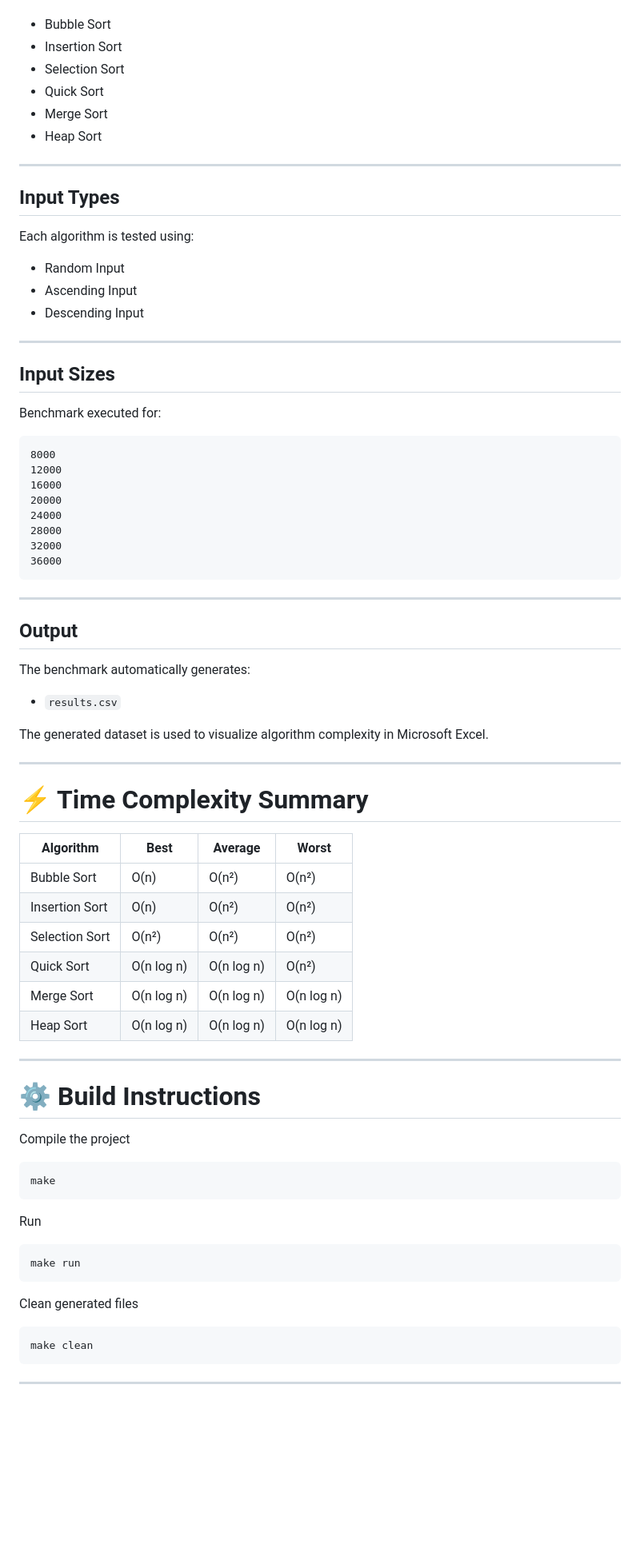
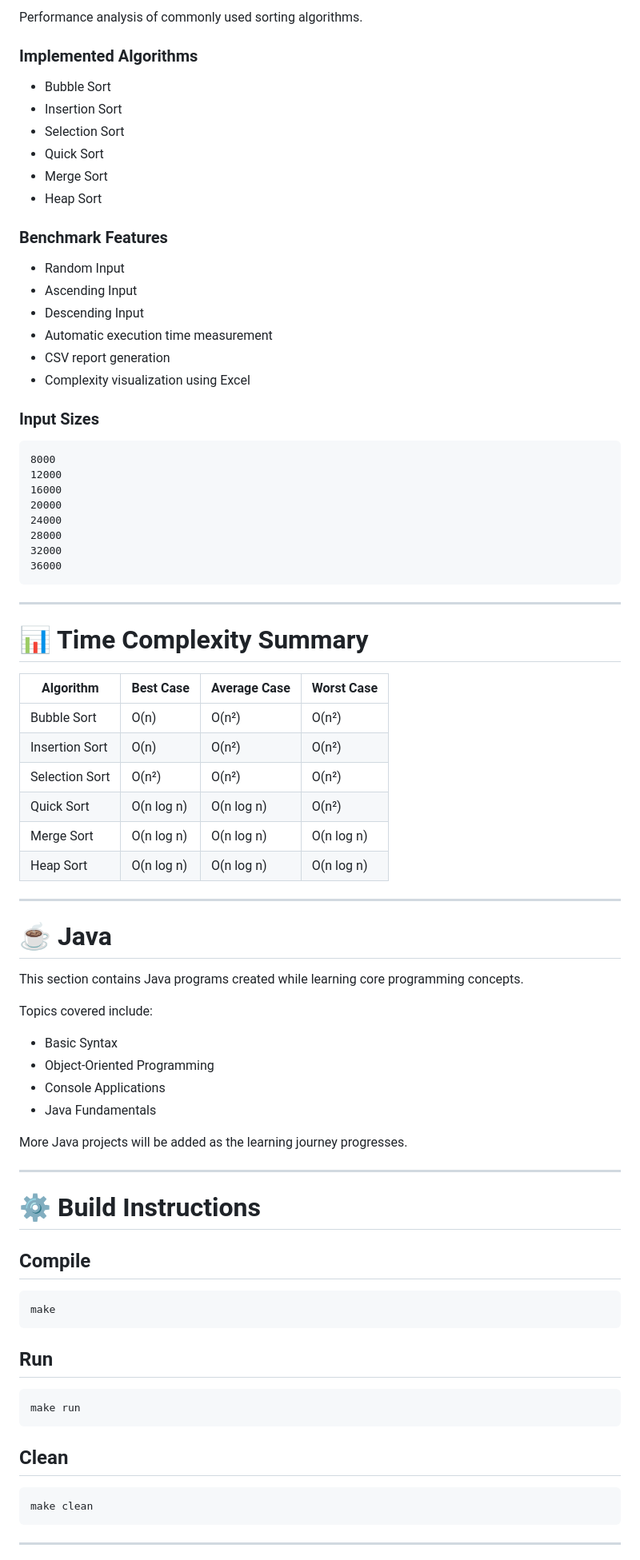
Before and after one commit to 150202-Pratham/uca_2026, a Markdown page: README.md, the part around one of its changes. Shown at 80% size. GitHub-like rendering; blank space fills up the shorter version.

````diff
--- a/README.md
+++ b/README.md
@@ -75,3 +75,6 @@ Implemented and analyzed the execution time of the following sorting algorithms:
+Performance analysis of commonly used sorting algorithms.
+
+### Implemented Algorithms
 
 - Bubble Sort
 - Insertion Sort
@@ -80,23 +83,18 @@ Implemented and analyzed the execution time of the following sorting algorithms:
 - Merge Sort
 - Heap Sort
 
----
-
-## Input Types
-
-Each algorithm is tested using:
+### Benchmark Features
 
 - Random Input
 - Ascending Input
 - Descending Input
+- Automatic execution time measurement
+- CSV report generation
+- Complexity visualization using Excel
 
----
+### Input Sizes
 
-## Input Sizes
-
-Benchmark executed for:
-
-```text
+```
 8000
 12000
 16000
@@ -109,20 +107,10 @@ Benchmark executed for:
 
 ---
 
-## Output
+# 📊 Time Complexity Summary
 
-The benchmark automatically generates:
-
-- `results.csv`
-
-The generated dataset is used to visualize algorithm complexity in Microsoft Excel.
-
----
-
-# ⚡ Time Complexity Summary
-
-| Algorithm | Best | Average | Worst |
-|------------|--------|------------|----------|
+| Algorithm | Best Case | Average Case | Worst Case |
+|------------|-----------|--------------|------------|
 | Bubble Sort | O(n) | O(n²) | O(n²) |
 | Insertion Sort | O(n) | O(n²) | O(n²) |
 | Selection Sort | O(n²) | O(n²) | O(n²) |
@@ -132,21 +120,36 @@ The generated dataset is used to visualize algorithm complexity in Microsoft Exc
 
 ---
 
+# ☕ Java
+
+This section contains Java programs created while learning core programming concepts.
+
+Topics covered include:
+
+- Basic Syntax
+- Object-Oriented Programming
+- Console Applications
+- Java Fundamentals
+
+More Java projects will be added as the learning journey progresses.
+
+---
+
 # ⚙️ Build Instructions
 
-Compile the project
+## Compile
 
 ```bash
 make
 ```
 
-Run
+## Run
 
 ```bash
 make run
 ```
 
-Clean generated files
+## Clean
 
 ```bash
 make clean
````
Also changed, not shown: other parts of README.md (+75 -60 lines).
